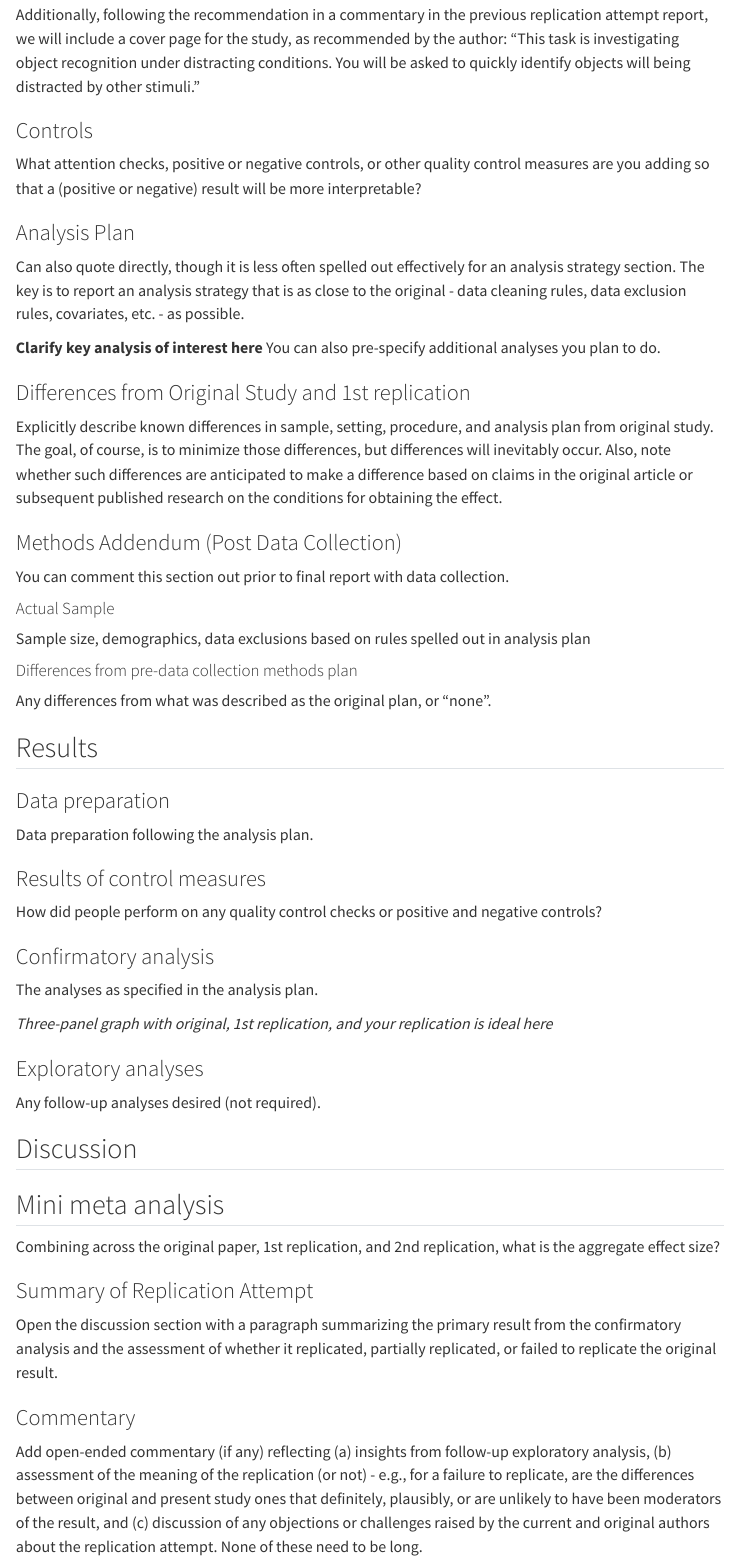
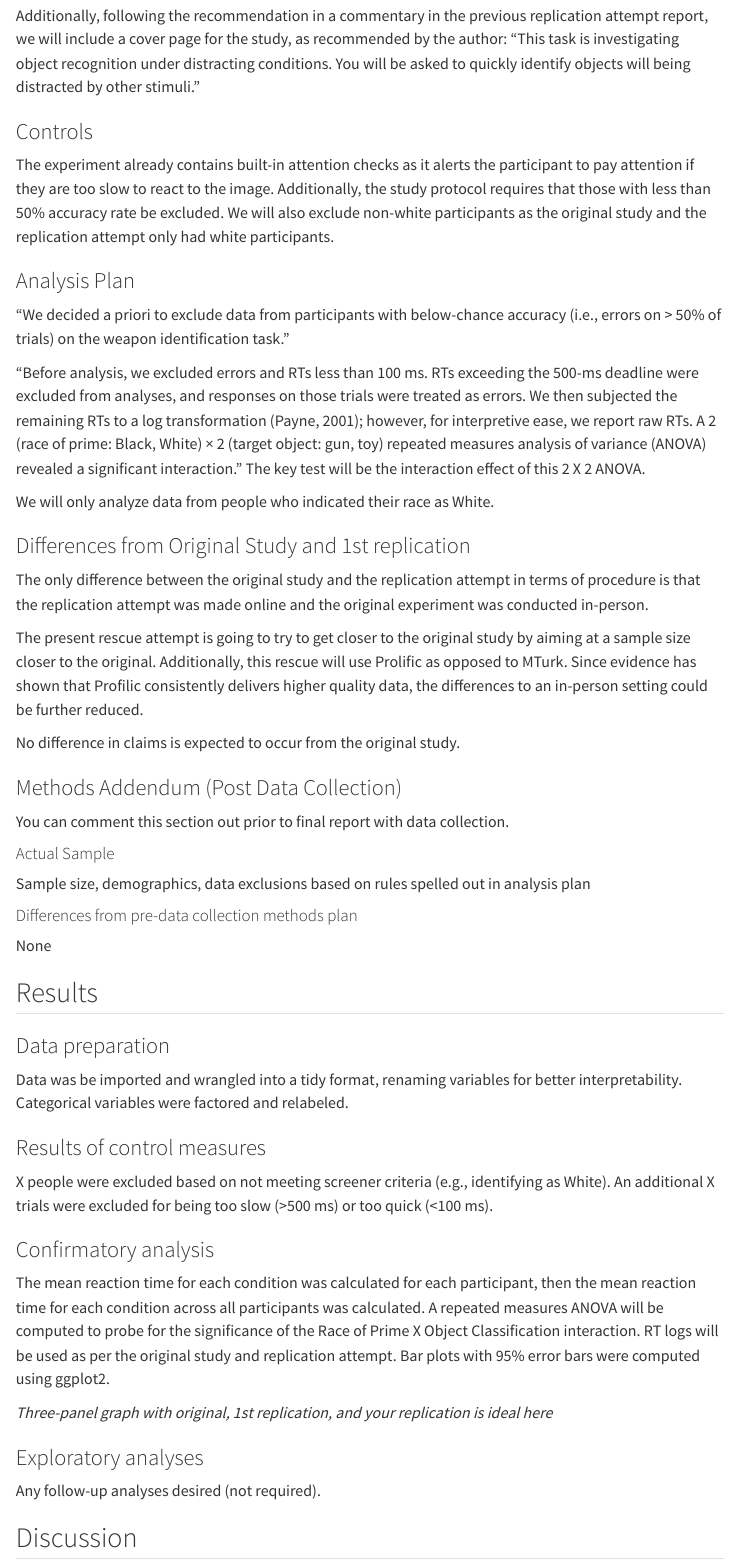
Before and after one commit to psych251/todd2016_1_rescue, a Quarto document (writeup/ReplicationReport_MateusMazzaferro.qmd): the page in a window 1100 px wide, from 2090 px down before the commit and from 2180 px down after it, so that both start at the same text. Rendered offline with R 4.5, knitr and Pandoc in place of Quarto, with nearby package versions; menus at the side of the page are left out.

Commit message:
Update ReplicationReport_MateusMazzaferro.qmd

````diff
--- a/writeup/ReplicationReport_MateusMazzaferro.qmd
+++ b/writeup/ReplicationReport_MateusMazzaferro.qmd
@@ -55,18 +57,23 @@ Additionally, following the recommendation in a commentary in the previous repli
 
 ### Controls
 
-What attention checks, positive or negative controls, or other quality control measures are you adding so that a (positive or negative) result will be more interpretable?
-
+The experiment already contains built-in attention checks as it alerts the participant to pay attention if they are too slow to react to the image. Additionally, the study protocol requires that those with less than 50% accuracy rate be excluded. We will also exclude non-white participants as the original study and the replication attempt only had white participants.
 
 ### Analysis Plan
 
-Can also quote directly, though it is less often spelled out effectively for an analysis strategy section.  The key is to report an analysis strategy that is as close to the original - data cleaning rules, data exclusion rules, covariates, etc. - as possible.
+“We decided a priori to exclude data from participants with below-chance accuracy (i.e., errors on > 50% of trials) on the weapon identification task.”
 
-**Clarify key analysis of interest here**  You can also pre-specify additional analyses you plan to do.
+“Before analysis, we excluded errors and RTs less than 100 ms. RTs exceeding the 500-ms deadline were excluded from analyses, and responses on those trials were treated as errors. We then subjected the remaining RTs to a log transformation (Payne, 2001); however, for interpretive ease, we report raw RTs. A 2 (race of prime: Black, White) × 2 (target object: gun, toy) repeated measures analysis of variance (ANOVA) revealed a significant interaction.” The key test will be the interaction effect of this 2 X 2 ANOVA.
+
+We will only analyze data from people who indicated their race as White.
 
 ### Differences from Original Study and 1st replication
 
-Explicitly describe known differences in sample, setting, procedure, and analysis plan from original study.  The goal, of course, is to minimize those differences, but differences will inevitably occur.  Also, note whether such differences are anticipated to make a difference based on claims in the original article or subsequent published research on the conditions for obtaining the effect.
+The only difference between the original study and the replication attempt in terms of procedure is that the replication attempt was made online and the original experiment was conducted in-person.
+
+The present rescue attempt is going to try to get closer to the original study by aiming at a sample size closer to the original. Additionally, this rescue will use Prolific as opposed to MTurk. Since evidence has shown that Profilic consistently delivers higher quality data, the differences to an in-person setting could be further reduced.
+
+No difference in claims is expected to occur from the original study.
 
 ### Methods Addendum (Post Data Collection)
 
@@ -76,7 +83,7 @@ You can comment this section out prior to final report with data collection.
   Sample size, demographics, data exclusions based on rules spelled out in analysis plan
 
 #### Differences from pre-data collection methods plan
-  Any differences from what was described as the original plan, or “none”.
+  None
 
 
 ## Results
@@ -84,7 +91,7 @@ You can comment this section out prior to final report with data collection.
 
 ### Data preparation
 
-Data preparation following the analysis plan.
+Data was be imported and wrangled into a tidy format, renaming variables for better interpretability. Categorical variables were factored and relabeled.
 
 ```{r include=F}
 ### Data Preparation
@@ -100,11 +107,11 @@ Data preparation following the analysis plan.
 
 ### Results of control measures
 
-How did people perform on any quality control checks or positive and negative controls?
+X people were excluded based on not meeting screener criteria (e.g., identifying as White). An additional X trials were excluded for being too slow (>500 ms) or too quick (<100 ms).
 
 ### Confirmatory analysis
 
-The analyses as specified in the analysis plan.
+The mean reaction time for each condition was calculated for each participant, then the mean reaction time for each condition across all participants was calculated. A repeated measures ANOVA will be computed to probe for the significance of the Race of Prime X Object Classification interaction. RT logs will be used as per the original study and replication attempt. Bar plots with 95% error bars were computed using ggplot2.
 
 *Three-panel graph with original, 1st replication, and your replication is ideal here*
 
@@ -114,7 +121,7 @@ Any follow-up analyses desired (not required).
 
 ## Discussion
 
-## Mini meta analysis
+## Mini meta-analysis
 Combining across the original paper, 1st replication, and 2nd replication, what is the aggregate effect size?
 
 ### Summary of Replication Attempt
````
Also changed, not shown: writeup/ReplicationReport_MateusMazzaferro.qmd (4 more changed lines).
